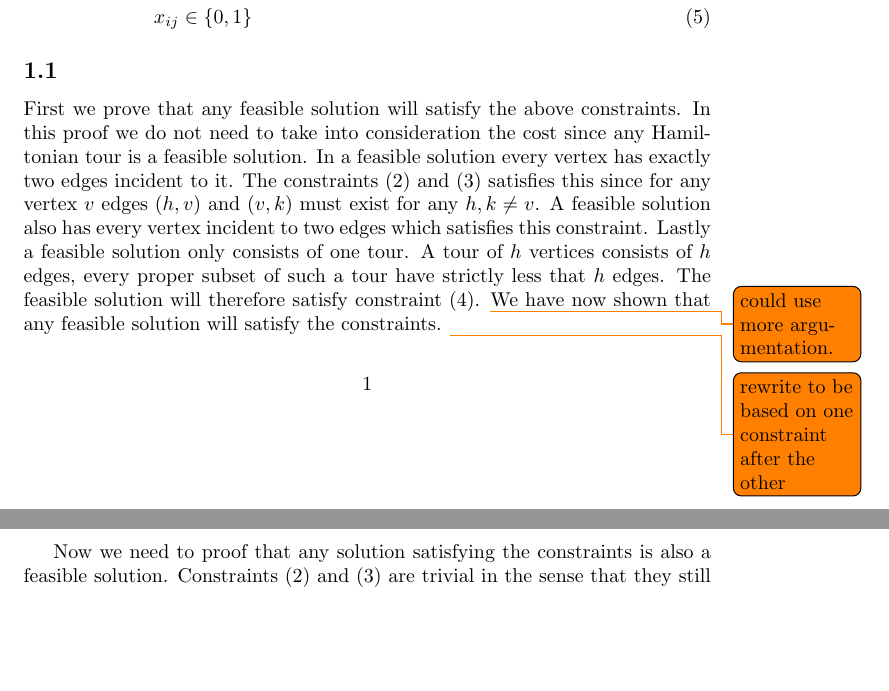
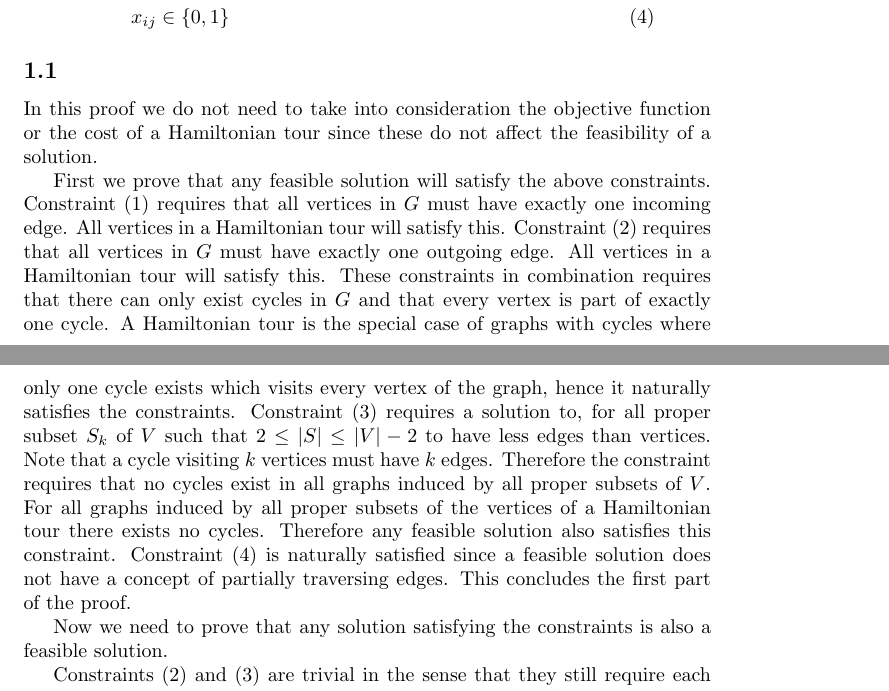
Before and after one commit to Awia00/Discrete-Optimizations, a LaTeX problem sheet (Exercises/Assignment 1/Doc/report.tex, which reads Exercises/Assignment 1/Doc/content.tex): two parts of pages 1 and 2 of 3, joined at a grey line, cut so that both start at the same text, the shorter picture padded with empty space. Compiled offline with pdfLaTeX.

Commit message:
First part of proof 1.1 is done.

```diff
--- a/Exercises/Assignment 1/Doc/content.tex
+++ b/Exercises/Assignment 1/Doc/content.tex
@@ -12,18 +13,23 @@ x_{ij} =
 \right .
 \]
 
-\begin{alignat}{3}
-\text{max: }    &\sum_{i,j \in V} c_{ij} x_{ij}\\
-\text{s.t }     & \sum_{i \in V, i \neq j} x_{ij} = 1  && \text{ for } j \in V\\
-                & \sum_{j \in V, j \neq i} x_{ij} = 1  && \text{ for } i \in V\\
-                & \sum_{i,j \in S} x_{ij} \leq |S| - 1 && \text{ for } S \subset V \text{ such that } 2 \leq |S| \leq n - 2 \\
-                & x_{ij} \in \{0,1\}
-\end{alignat}
+\begin{alignat*}{4}
+\text{max: }    & \sum_{i,j \in V} c_{ij} x_{ij}\\
+\text{s.t }     & \sum_{i \in V, i \neq j} x_{ij} = 1  && \text{ for } j \in V && (1)\\
+                & \sum_{j \in V, j \neq i} x_{ij} = 1  && \text{ for } i \in V && (2)\\
+                & \sum_{i,j \in S} x_{ij} \leq |S| - 1 && \text{ for } S \subset V \text{ such that } 2 \leq |S| \leq n - 2 \quad && (3)\\
+                & x_{ij} \in \{0,1\} && && (4)
+\end{alignat*}
 
 \subsection{} % 1.1
-First we prove that any feasible solution will satisfy the above constraints. In this proof we do not need to take into consideration the cost since any Hamiltonian tour is a feasible solution. In a feasible solution every vertex has exactly two edges incident to it. The constraints $(2)$ and $(3)$ satisfies this since for any vertex $v$ edges $(h,v)$ and $(v,k)$ must exist for any $h,k \neq v$. A feasible solution also has every vertex incident to two edges which satisfies this constraint. Lastly a feasible solution only consists of one tour. A tour of $h$ vertices consists of $h$ edges, every proper subset of such a tour have strictly less that $h$ edges. The feasible solution will therefore satisfy constraint $(4)$. \todo{could use more argumentation.} We have now shown that any feasible solution will satisfy the constraints. \todo{rewrite to be based on one constraint after the other}
+In this proof we do not need to take into consideration the objective function or the cost of a Hamiltonian tour since these do not affect the feasibility of a solution.
 
-Now we need to proof that any solution satisfying the constraints is also a feasible solution. Constraints $(2)$ and  $(3)$ are trivial in the sense that they still require each vertex to have exactly two edges incident to them as a feasible solution should have. Now that any solution requires each vertex to have two incident edges, two situations can occur, either we have a Hamiltonian tour and the solution is feasible or we have multiple smaller cycles. As described before cycle must have as many edges as vertices. Constraint $(4)$ limits the solution to not have any cycles for any proper subset of $S$ since the number of edges has to be strictly lower than the size of the solution. Therefore a cycle can only exist for the entire graph and if it does so we have a Hamiltonian tour. This concludes our proof.
+First we prove that any feasible solution will satisfy the above constraints. Constraint $(1)$ requires that all vertices in $G$ must have exactly one incoming edge. All vertices in a Hamiltonian tour will satisfy this. Constraint $(2)$ requires that all vertices in $G$ must have exactly one outgoing edge. All vertices in a Hamiltonian tour will satisfy this. These constraints in combination requires that there can only exist cycles in $G$ and that every vertex is part of exactly one cycle. A Hamiltonian tour is the special case of graphs with cycles where only one cycle exists which visits every vertex of the graph, hence it naturally satisfies the constraints. Constraint $(3)$ requires a solution to, for all proper subset $S_k $ of $V$ such that $2 \leq |S| \leq |V| - 2$ to have less edges than vertices. Note that a cycle visiting $k$ vertices must have $k$ edges. Therefore the constraint requires that no cycles exist in all graphs induced by all proper subsets of $V$. For all graphs induced by all proper subsets of the vertices of a Hamiltonian tour there exists no cycles. Therefore any feasible solution also satisfies this constraint. Constraint $(4)$ is naturally satisfied since a feasible solution does not have a concept of partially traversing edges. This concludes the first part of the proof.
+
+
+Now we need to prove that any solution satisfying the constraints is also a feasible solution.
+
+Constraints $(2)$ and  $(3)$ are trivial in the sense that they still require each vertex to have exactly two edges incident to them as a feasible solution should have. Now that any solution requires each vertex to have two incident edges, two situations can occur, either we have a Hamiltonian tour and the solution is feasible or we have multiple smaller cycles. As described before cycle must have as many edges as vertices. Constraint $(4)$ limits the solution to not have any cycles for any proper subset of $S$ since the number of edges has to be strictly lower than the size of the solution. Therefore a cycle can only exist for the entire graph and if it does so we have a Hamiltonian tour. This concludes our proof.
 
 \subsection{}  % 1.2
 First we calculate the size of $S \subset V \text{ such that } |S| \leq n - 2$. This amount to picking every subset of size $n-2$ out of $n$. Secondly we subtract any subset of size $1$ which naturally is $n$. This gives the following size $\frac{n!}{(n-2)! (n - (n-2))!}-n = \frac{n!}{2 (n-2)!}-n$. Hence there are exponentially many constraints of this type.
```
Also changed, not shown: Exercises/Assignment 1/Doc/content.tex (1 more changed lines).
